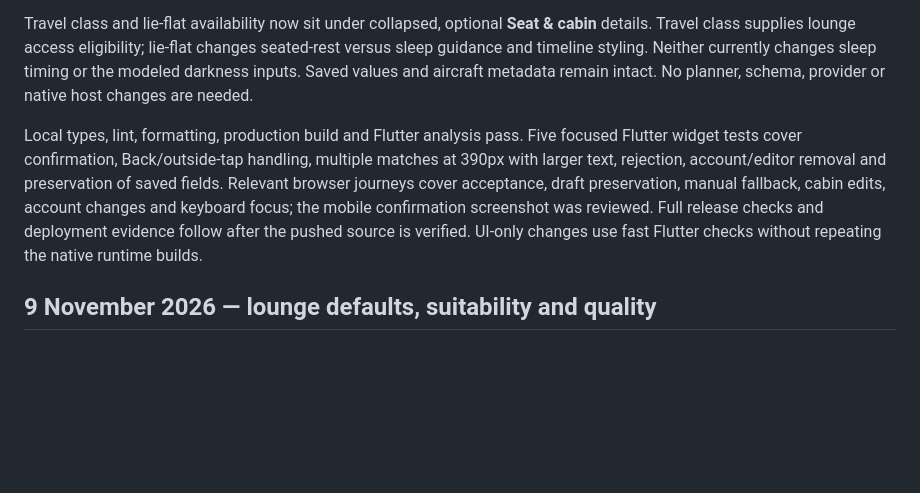
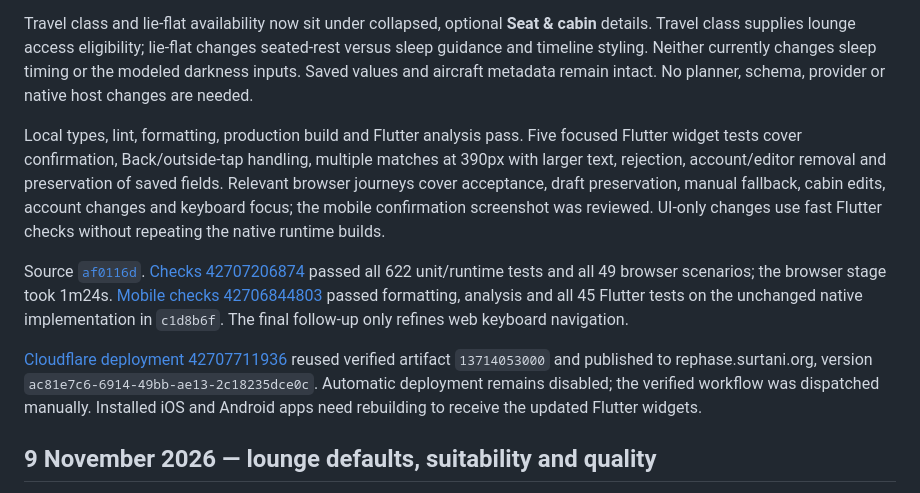
Before and after one commit to maniksurtani/rephase, a Markdown page: RELEASES.md, the part around the change. Rendered like a GitHub page; blank space fills up the shorter version.

Commit message:
Record flight confirmation release verification

```diff
--- a/RELEASES.md
+++ b/RELEASES.md
@@ -6,7 +6,11 @@ Flight lookup results now open in a modal on web, iOS and Android. Each match ha
 
 Travel class and lie-flat availability now sit under collapsed, optional **Seat & cabin** details. Travel class supplies lounge access eligibility; lie-flat changes seated-rest versus sleep guidance and timeline styling. Neither currently changes sleep timing or the modeled darkness inputs. Saved values and aircraft metadata remain intact. No planner, schema, provider or native host changes are needed.
 
-Local types, lint, formatting, production build and Flutter analysis pass. Five focused Flutter widget tests cover confirmation, Back/outside-tap handling, multiple matches at 390px with larger text, rejection, account/editor removal and preservation of saved fields. Relevant browser journeys cover acceptance, draft preservation, manual fallback, cabin edits, account changes and keyboard focus; the mobile confirmation screenshot was reviewed. Full release checks and deployment evidence follow after the pushed source is verified. UI-only changes use fast Flutter checks without repeating the native runtime builds.
+Local types, lint, formatting, production build and Flutter analysis pass. Five focused Flutter widget tests cover confirmation, Back/outside-tap handling, multiple matches at 390px with larger text, rejection, account/editor removal and preservation of saved fields. Relevant browser journeys cover acceptance, draft preservation, manual fallback, cabin edits, account changes and keyboard focus; the mobile confirmation screenshot was reviewed. UI-only changes use fast Flutter checks without repeating the native runtime builds.
+
+Source [`af0116d`](https://github.com/maniksurtani/rephase/commit/af0116dd73554f1a4a2176624e3a85ddb314a025). [Checks 42707206874](https://github.com/maniksurtani/rephase/actions/runs/42707206874) passed all 622 unit/runtime tests and all 49 browser scenarios; the browser stage took 1m24s. [Mobile checks 42706844803](https://github.com/maniksurtani/rephase/actions/runs/42706844803) passed formatting, analysis and all 45 Flutter tests on the unchanged native implementation in `c1d8b6f`. The final follow-up only refines web keyboard navigation.
+
+[Cloudflare deployment 42707711936](https://github.com/maniksurtani/rephase/actions/runs/42707711936) reused verified artifact `13714053000` and published to rephase.surtani.org, version `ac81e7c6-6914-49bb-ae13-2c18235dce0c`. Automatic deployment remains disabled; the verified workflow was dispatched manually. Installed iOS and Android apps need rebuilding to receive the updated Flutter widgets.
 
 ## 9 November 2026 — lounge defaults, suitability and quality
 
```
Also changed, not shown: TODO.md (+1 -1 lines).
